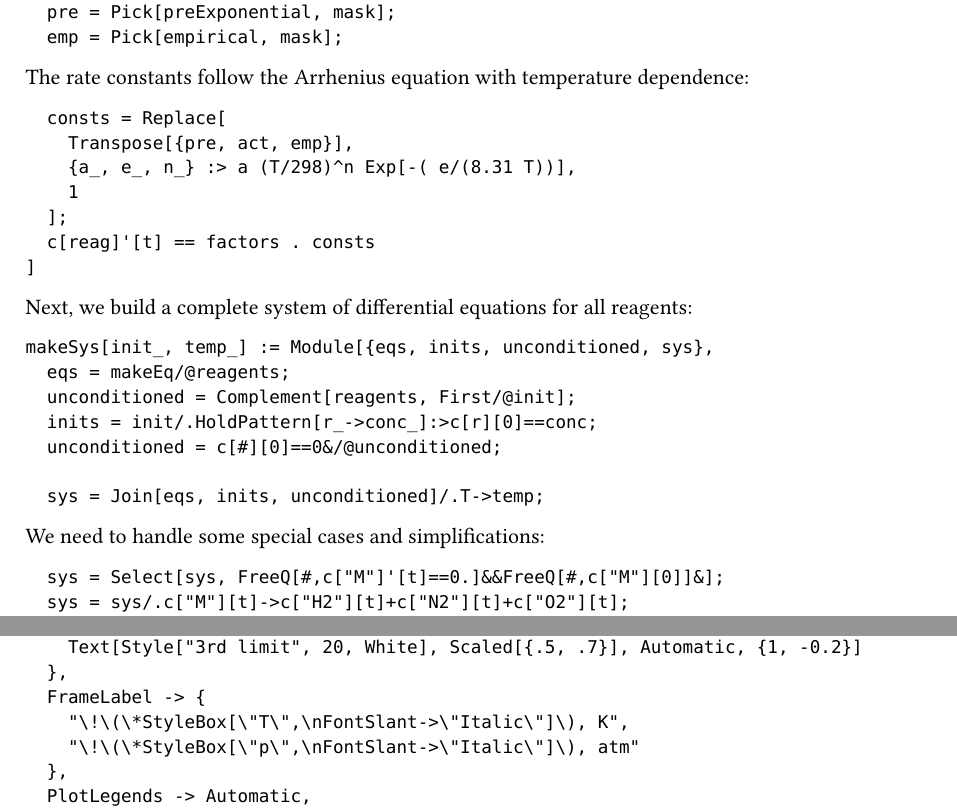
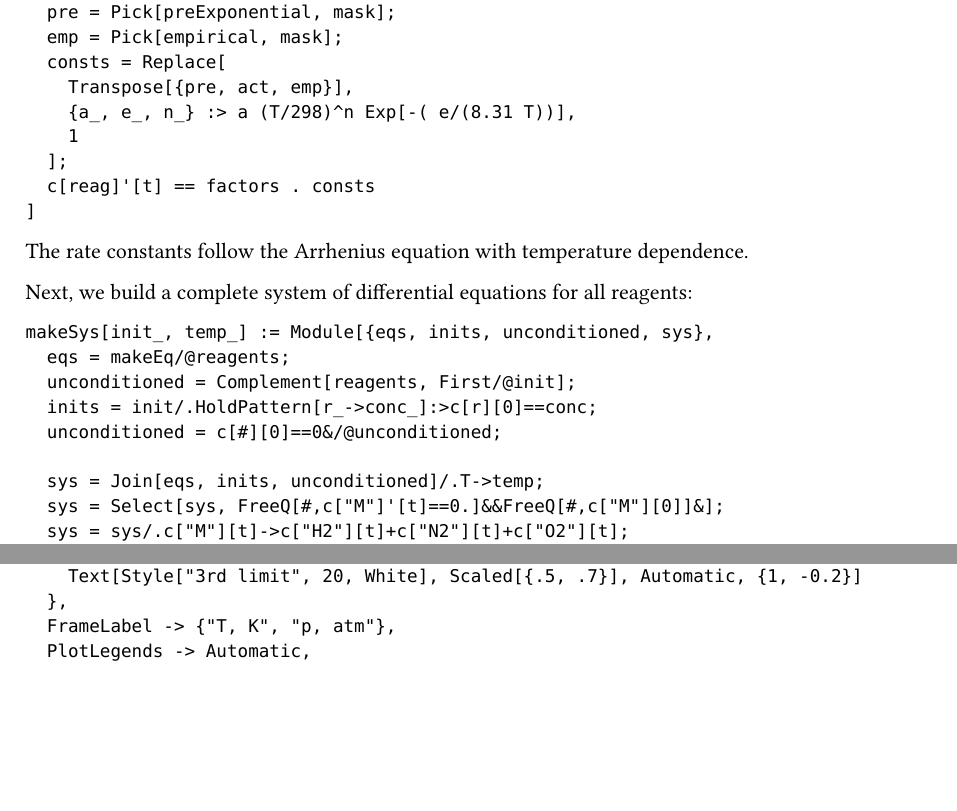
Before and after one commit to vsheg/website, a Typst document (posts/2020-05-05-flammability-limits/_content.typ): two parts of pages 3 and 4 of 5 before the commit and two parts of pages 3 and 4 of 4 after it, joined at a grey line, cut so that both start at the same text, the shorter picture padded with empty space. Compiled offline with Typst 0.15.

Commit message:
fix: merge code blocks

````diff
--- a/posts/2020-05-05-flammability-limits/_content.typ
+++ b/posts/2020-05-05-flammability-limits/_content.typ
@@ -156,11 +152,6 @@ makeSys[init_, temp_] := Module[{eqs, inits, unconditioned, sys},
   unconditioned = c[#][0]==0&/@unconditioned;
 
   sys = Join[eqs, inits, unconditioned]/.T->temp;
-```
-
-We need to handle some special cases and simplifications:
-
-```mathematica
   sys = Select[sys, FreeQ[#,c["M"]'[t]==0.]&&FreeQ[#,c["M"][0]]&];
   sys = sys/.c["M"][t]->c["H2"][t]+c["N2"][t]+c["O2"][t];
   sys = sys/.c["N2"][_]->cN2;
@@ -242,10 +233,7 @@ ListContourPlot[
     Text[Style["2nd limit", 20, White], Scaled[{.7, .5}], Automatic, {1, 0.4}],
     Text[Style["3rd limit", 20, White], Scaled[{.5, .7}], Automatic, {1, -0.2}]
   },
-  FrameLabel -> {
-    "\!\(\*StyleBox[\"T\",\nFontSlant->\"Italic\"]\), K",
-    "\!\(\*StyleBox[\"p\",\nFontSlant->\"Italic\"]\), atm"
-  },
+  FrameLabel -> {"T, K", "p, atm"},
   PlotLegends -> Automatic,
   ColorFunction -> "TemperatureMap",
   PlotLabel -> "-lg [duration]"
````
Also changed, not shown: posts/2020-05-05-flammability-limits/_content.typ (6 more changed lines).
